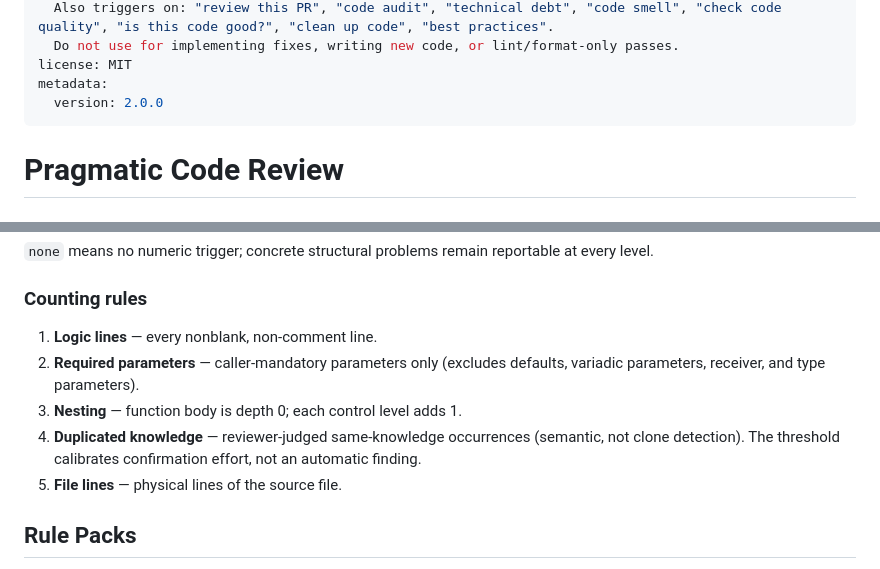
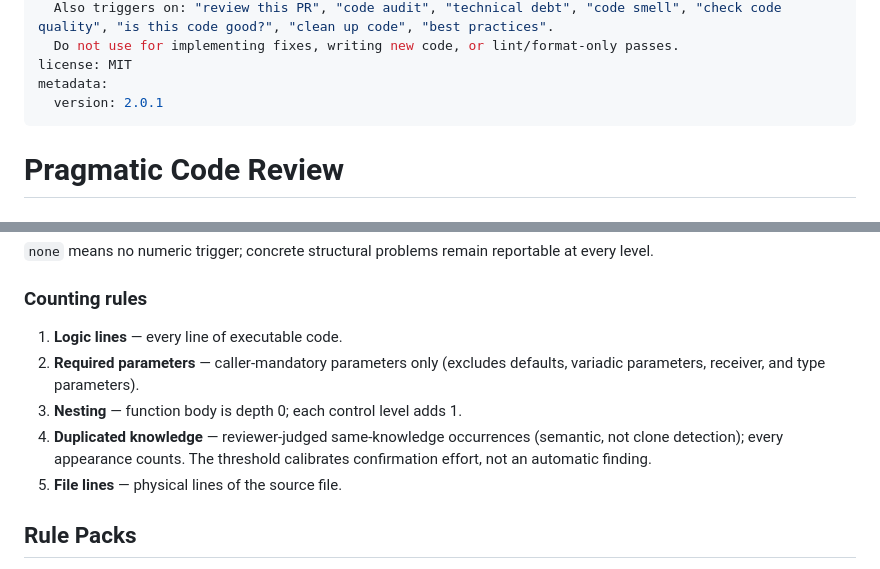
Before and after one commit to Zhen-Bo/pragmatic-clean-code-reviewer, a Markdown page: SKILL.md, 2 parts joined by grey strips. Drawn GitHub-style.

```diff
--- a/SKILL.md
+++ b/SKILL.md
@@ -7,7 +7,7 @@ description: >
   Do not use for implementing fixes, writing new code, or lint/format-only passes.
 license: MIT
 metadata:
-  version: 2.0.0
+  version: 2.0.1
 ---
 
 # Pragmatic Code Review
@@ -54,10 +54,10 @@ Inspection triggers — the only numeric triggers; a breach starts closer inspec
 
 ### Counting rules
 
-1. **Logic lines** — every nonblank, non-comment line.
+1. **Logic lines** — every line of executable code.
 2. **Required parameters** — caller-mandatory parameters only (excludes defaults, variadic parameters, receiver, and type parameters).
 3. **Nesting** — function body is depth 0; each control level adds 1.
-4. **Duplicated knowledge** — reviewer-judged same-knowledge occurrences (semantic, not clone detection). The threshold calibrates confirmation effort, not an automatic finding.
+4. **Duplicated knowledge** — reviewer-judged same-knowledge occurrences (semantic, not clone detection); every appearance counts. The threshold calibrates confirmation effort, not an automatic finding.
 5. **File lines** — physical lines of the source file.
 
 ## Rule Packs
```
Also changed, not shown: CHANGELOG.md (+6 -0 lines), README.md (+2 -2 lines).
